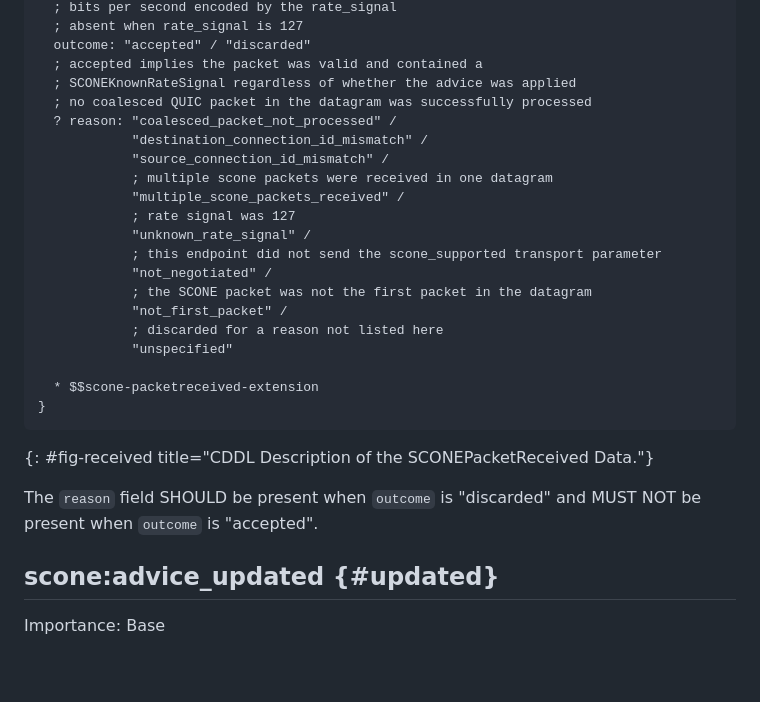
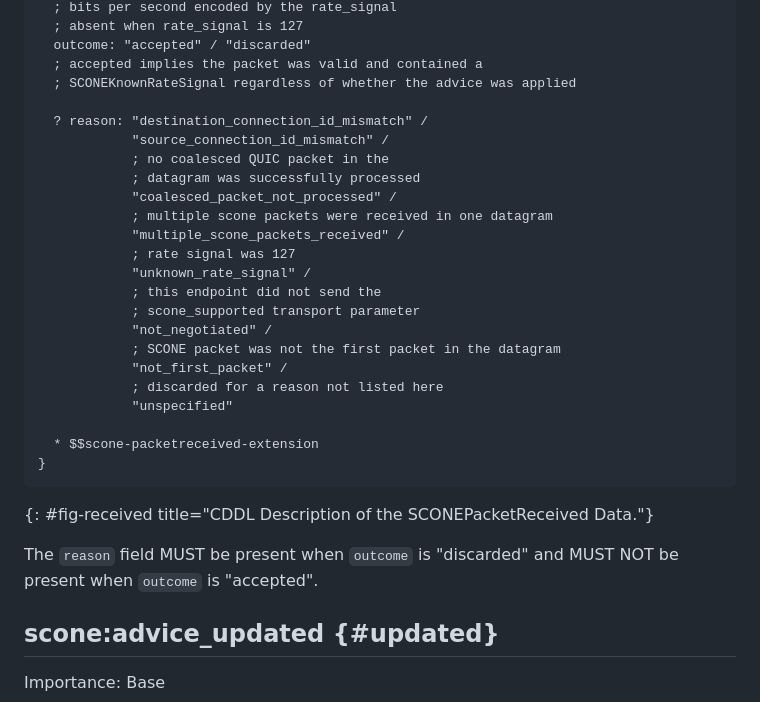
Before and after one commit to RaghavKej/scone-qlog, a Markdown page: draft-kejriwal-scone-scone-qlog.md, the part around the change. Rendered like a GitHub page; blank space fills up the shorter version.

Commit message:
Comment formatting for CDDL packet_received
Fixed formatting for some comments in CDDL for character limit and for
clarity

```diff
--- a/draft-kejriwal-scone-scone-qlog.md
+++ b/draft-kejriwal-scone-scone-qlog.md
@@ -158,17 +158,20 @@ SCONEPacketReceived = {
   outcome: "accepted" / "discarded"
   ; accepted implies the packet was valid and contained a
   ; SCONEKnownRateSignal regardless of whether the advice was applied
-  ; no coalesced QUIC packet in the datagram was successfully processed
-  ? reason: "coalesced_packet_not_processed" /
-            "destination_connection_id_mismatch" /
+
+  ? reason: "destination_connection_id_mismatch" /
             "source_connection_id_mismatch" /
+            ; no coalesced QUIC packet in the
+            ; datagram was successfully processed
+            "coalesced_packet_not_processed" /
             ; multiple scone packets were received in one datagram
             "multiple_scone_packets_received" /
             ; rate signal was 127
             "unknown_rate_signal" /
-            ; this endpoint did not send the scone_supported transport parameter
+            ; this endpoint did not send the
+            ; scone_supported transport parameter
             "not_negotiated" /
-            ; the SCONE packet was not the first packet in the datagram
+            ; SCONE packet was not the first packet in the datagram
             "not_first_packet" /
             ; discarded for a reason not listed here
             "unspecified"
@@ -178,7 +181,7 @@ SCONEPacketReceived = {
 ~~~
 {: #fig-received title="CDDL Description of the SCONEPacketReceived Data."}
 
-The `reason` field SHOULD be present when `outcome` is "discarded" and MUST NOT be present when `outcome` is "accepted".
+The `reason` field MUST be present when `outcome` is "discarded" and MUST NOT be present when `outcome` is "accepted".
 
 ## scone:advice_updated {#updated}
 
```
